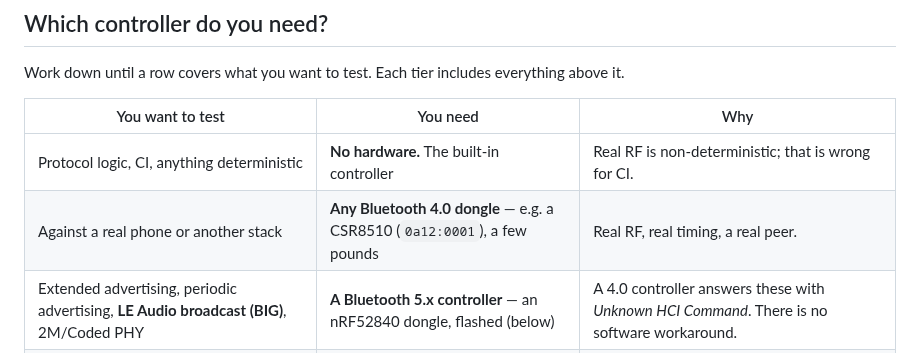
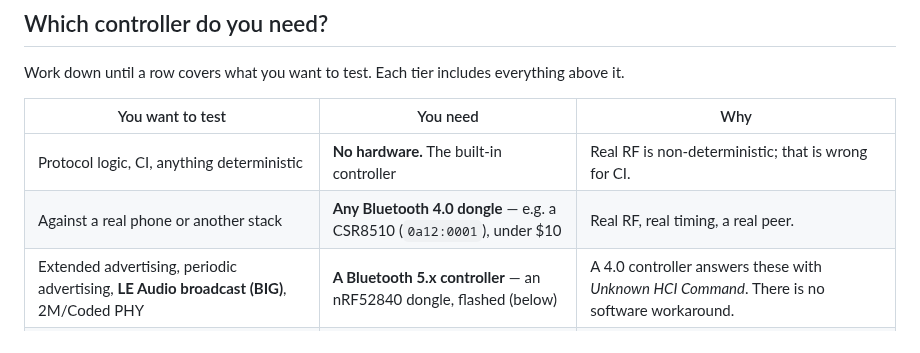
Before and after one commit to schilit/simble, a Markdown page: docs/usb-controllers.md, the part around the change. GitHub-like rendering.

Commit message:
docs: dollars, not pounds
Co-Authored-By: Claude Opus 5 <noreply@anthropic.com>

```diff
--- a/docs/usb-controllers.md
+++ b/docs/usb-controllers.md
@@ -21,7 +21,7 @@ everything above it.
 | You want to test | You need | Why |
 |---|---|---|
 | Protocol logic, CI, anything deterministic | **No hardware.** The built-in controller | Real RF is non-deterministic; that is wrong for CI. |
-| Against a real phone or another stack | **Any Bluetooth 4.0 dongle** — e.g. a CSR8510 (`0a12:0001`), a few pounds | Real RF, real timing, a real peer. |
+| Against a real phone or another stack | **Any Bluetooth 4.0 dongle** — e.g. a CSR8510 (`0a12:0001`), under $10 | Real RF, real timing, a real peer. |
 | Extended advertising, periodic advertising, **LE Audio broadcast (BIG)**, 2M/Coded PHY | **A Bluetooth 5.x controller** — an nRF52840 dongle, flashed (below) | A 4.0 controller answers these with *Unknown HCI Command*. There is no software workaround. |
 | **Channel Sounding** (distance ranging) | **Bluetooth 6.0 silicon**, and two of them | Not available as a USB dongle today — see [Channel Sounding](#channel-sounding-hardware). |
 
```
